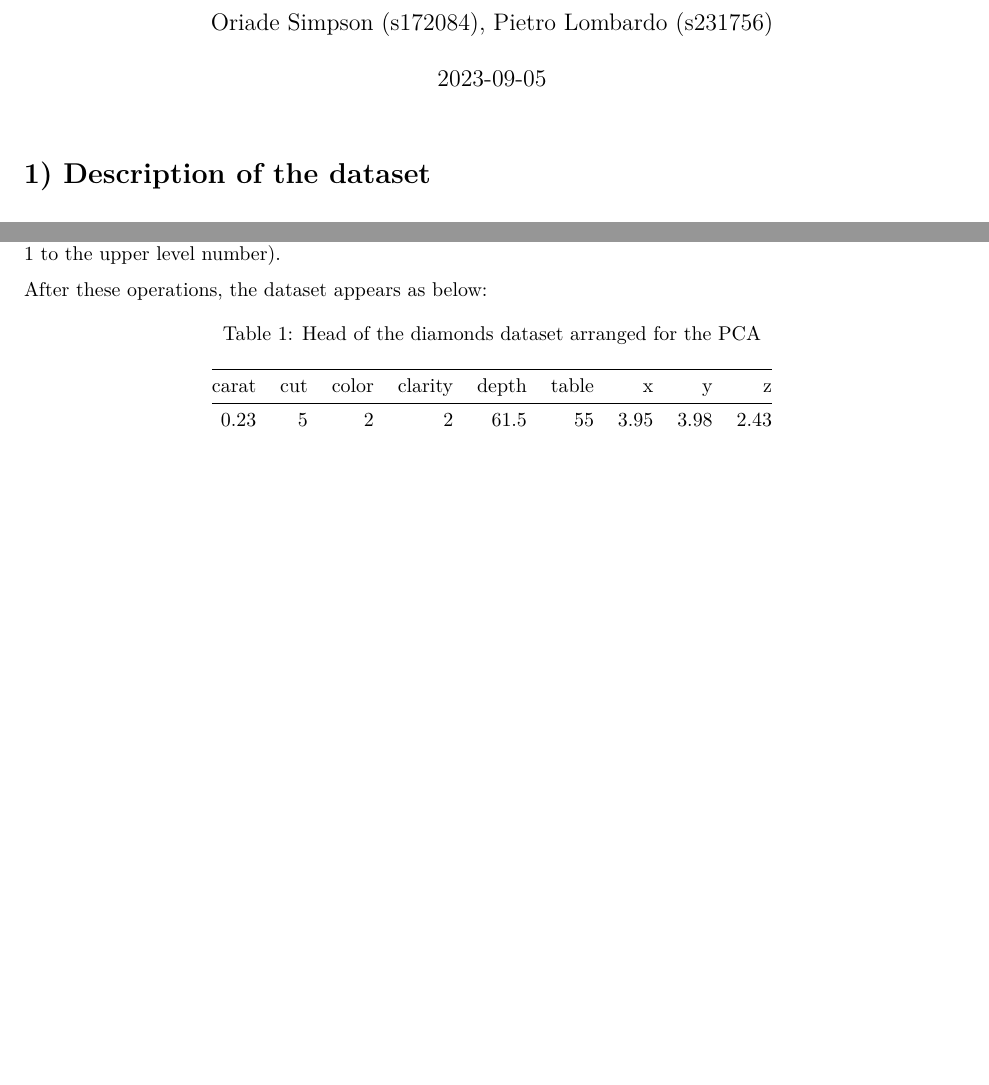
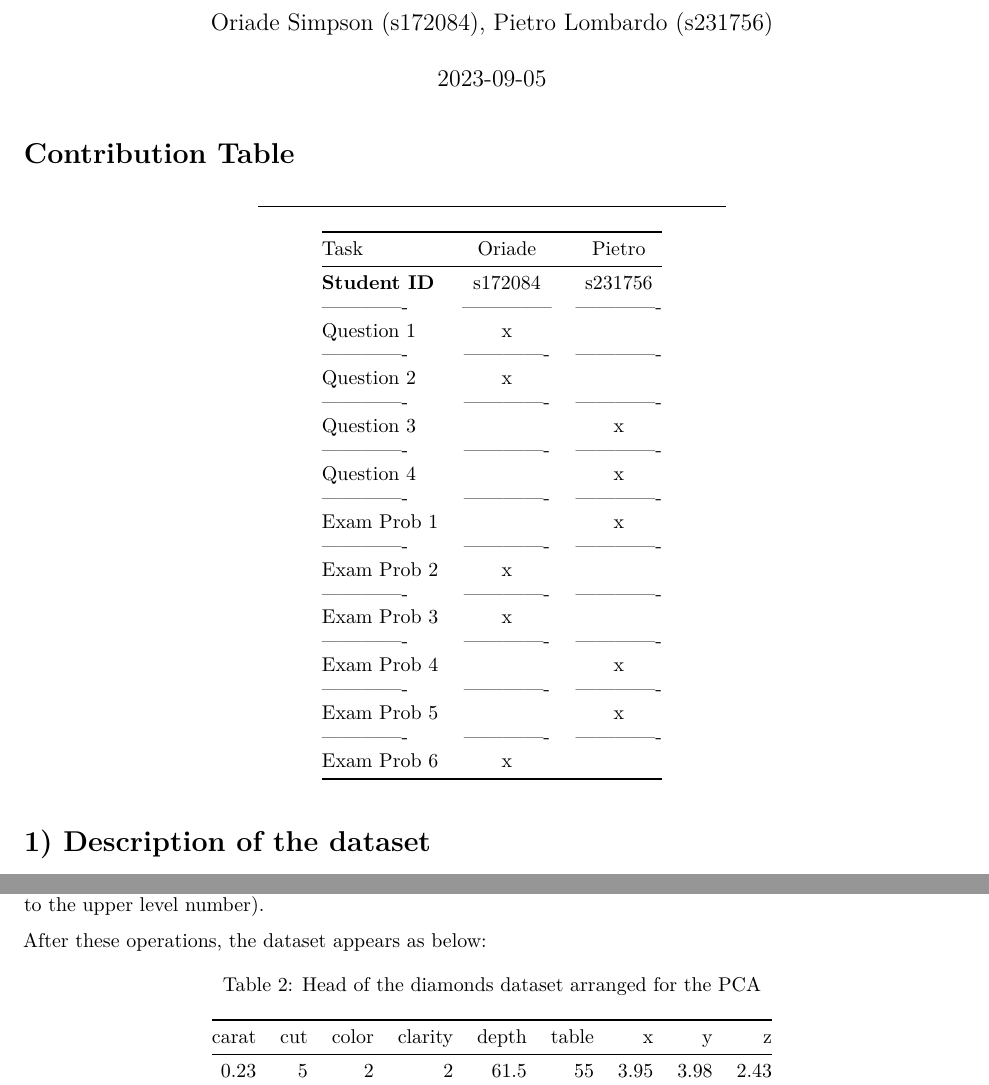
Before and after one commit to s172084/Machine_Learning_Project, an R Markdown document (Report.Rmd): two parts of pages 1 and 2 of 3, joined at a grey line, cut so that both start at the same text, the shorter picture padded with empty space. The pictures show the output file Report.pdf that the author committed with the source.

Commit message:
- Contribution Table Complete to show Work BreakDown Structure.

````diff
--- a/Report.Rmd
+++ b/Report.Rmd
@@ -22,6 +22,35 @@ library(knitr)
 
 data(diamonds)
 ```
+
+
+Contribution Table
+===
+------------------------------------------------------------
+
+Task          |     Oriade    |     Pietro    |
+--------------|:-------------:|:-------------:|
+**Student ID**|   s172084     |    s231756    |
+------------- |-------------- | ------------- |
+Question 1    |       x       |               |
+------------- | ------------- | ------------- |
+Question 2    |       x       |               |
+------------- | ------------- | ------------- |
+Question 3    |               |       x       |
+------------- | ------------- | ------------- |
+Question 4    |               |       x       |
+------------- | ------------- | ------------- |
+Exam Prob 1   |               |       x       |
+------------- | ------------- | ------------- |
+Exam Prob 2   |       x       |               |
+------------- | ------------- | ------------- |
+Exam Prob 3   |       x       |               |
+------------- | ------------- | ------------- |
+Exam Prob 4   |               |       x       |
+------------- | ------------- | ------------- |
+Exam Prob 5   |               |       x       |
+------------- | ------------- | ------------- |
+Exam Prob 6   |       x       |               |
 
 # 1) Description of the dataset
 
````
Also changed, not shown: Report.pdf.
